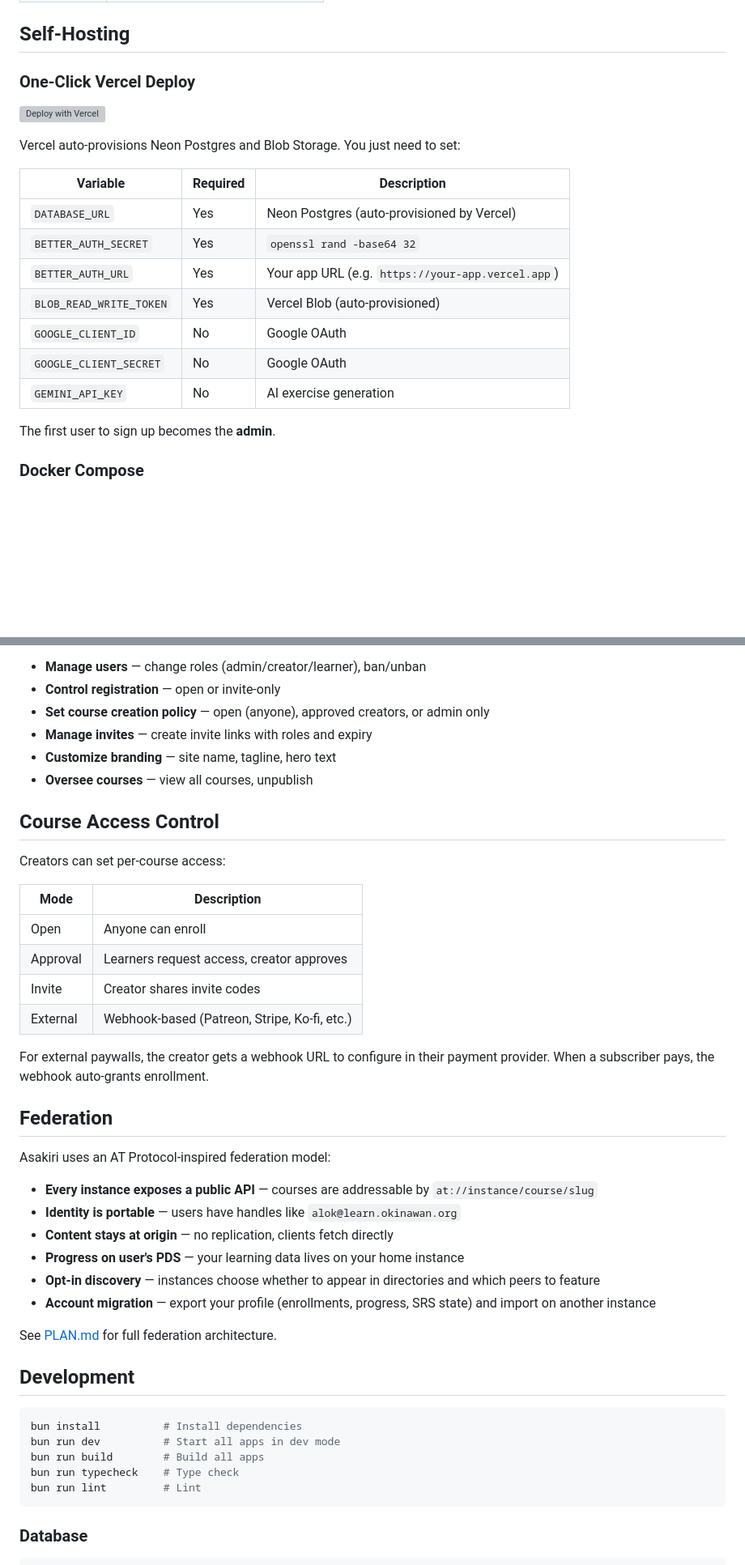
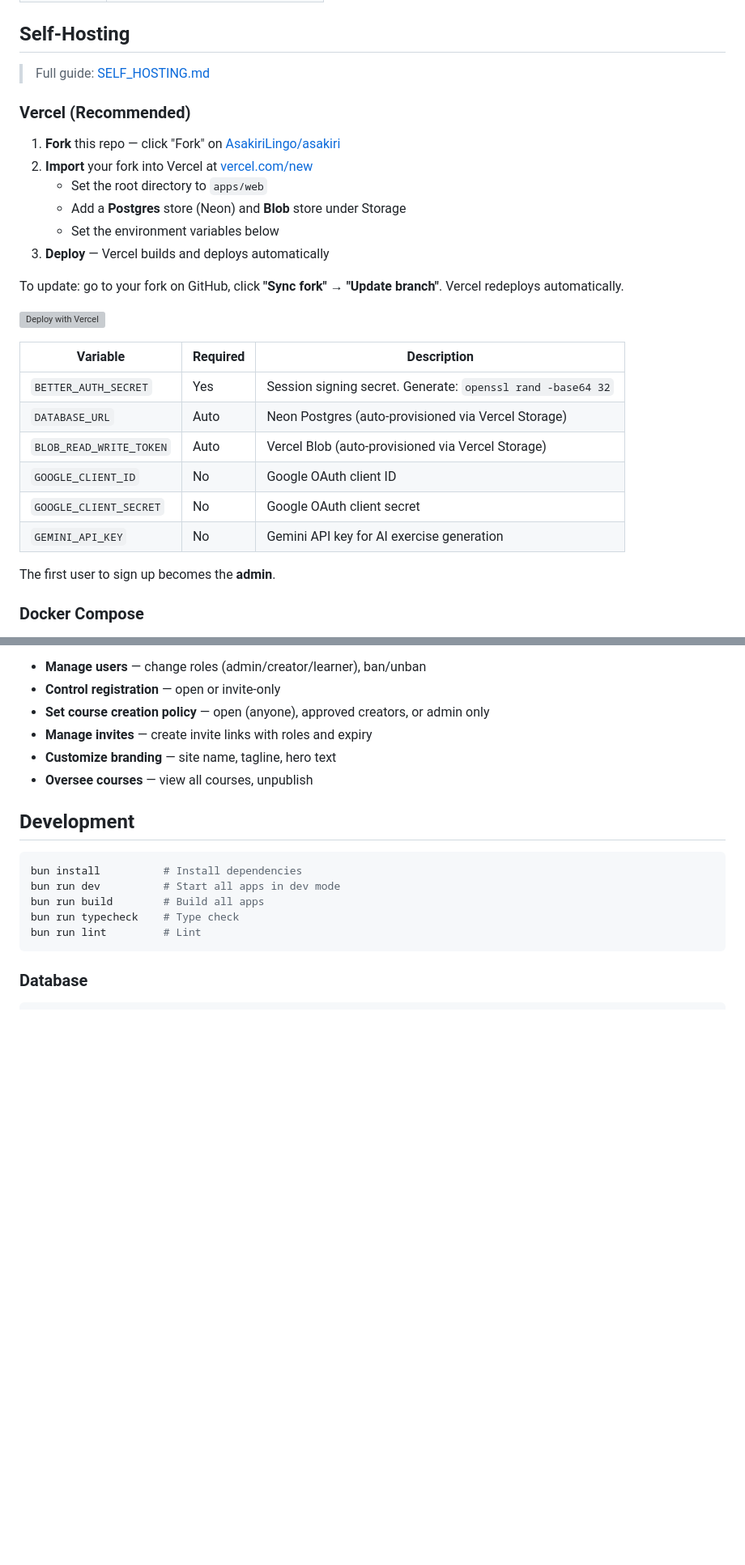
Before and after one commit to Biricato/asakiri-testing, a Markdown page: README.md, 2 parts joined by grey strips. Shown at 81% size. Rendered like a GitHub page; blank space fills up the shorter version; grey boxes are pictures that could not be loaded.

Commit message:
docs: README — add fork instructions, link SELF_HOSTING.md, remove unbuilt features

```diff
--- a/README.md
+++ b/README.md
@@ -25,21 +24,29 @@ Self-hosted language learning platform. Create interactive courses with lessons,
 
 ## Self-Hosting
 
-### One-Click Vercel Deploy
+> Full guide: [SELF_HOSTING.md](SELF_HOSTING.md)
+
+### Vercel (Recommended)
+
+1. **Fork** this repo — click "Fork" on [AsakiriLingo/asakiri](https://github.com/AsakiriLingo/asakiri)
+2. **Import** your fork into Vercel at [vercel.com/new](https://vercel.com/new)
+   - Set the root directory to `apps/web`
+   - Add a **Postgres** store (Neon) and **Blob** store under Storage
+   - Set the environment variables below
+3. **Deploy** — Vercel builds and deploys automatically
+
+To update: go to your fork on GitHub, click **"Sync fork"** → **"Update branch"**. Vercel redeploys automatically.
 
 [![Deploy with Vercel](https://vercel.com/button)](https://vercel.com/new/clone?repository-url=https%3A%2F%2Fgithub.com%2FAsakiriLingo%2Fasakiri&env=BETTER_AUTH_SECRET,BETTER_AUTH_URL&envDescription=Auth%20secret%20and%20app%20URL&stores=[{"type":"postgres"},{"type":"blob"}])
 
-Vercel auto-provisions Neon Postgres and Blob Storage. You just need to set:
-
 | Variable | Required | Description |
 |---|---|---|
-| `DATABASE_URL` | Yes | Neon Postgres (auto-provisioned by Vercel) |
-| `BETTER_AUTH_SECRET` | Yes | `openssl rand -base64 32` |
-| `BETTER_AUTH_URL` | Yes | Your app URL (e.g. `https://your-app.vercel.app`) |
-| `BLOB_READ_WRITE_TOKEN` | Yes | Vercel Blob (auto-provisioned) |
-| `GOOGLE_CLIENT_ID` | No | Google OAuth |
-| `GOOGLE_CLIENT_SECRET` | No | Google OAuth |
-| `GEMINI_API_KEY` | No | AI exercise generation |
+| `BETTER_AUTH_SECRET` | Yes | Session signing secret. Generate: `openssl rand -base64 32` |
+| `DATABASE_URL` | Auto | Neon Postgres (auto-provisioned via Vercel Storage) |
+| `BLOB_READ_WRITE_TOKEN` | Auto | Vercel Blob (auto-provisioned via Vercel Storage) |
+| `GOOGLE_CLIENT_ID` | No | Google OAuth client ID |
+| `GOOGLE_CLIENT_SECRET` | No | Google OAuth client secret |
+| `GEMINI_API_KEY` | No | Gemini API key for AI exercise generation |
 
 The first user to sign up becomes the **admin**.
 
@@ -115,31 +122,6 @@ The first user to sign up automatically becomes the admin. Admin can:
 - **Customize branding** — site name, tagline, hero text
 - **Oversee courses** — view all courses, unpublish
 
-## Course Access Control
-
-Creators can set per-course access:
-
-| Mode | Description |
-|---|---|
-| Open | Anyone can enroll |
-| Approval | Learners request access, creator approves |
-| Invite | Creator shares invite codes |
-| External | Webhook-based (Patreon, Stripe, Ko-fi, etc.) |
-
-For external paywalls, the creator gets a webhook URL to configure in their payment provider. When a subscriber pays, the webhook auto-grants enrollment.
-
-## Federation
-
-Asakiri uses an AT Protocol-inspired federation model:
-
-- **Every instance exposes a public API** — courses are addressable by `at://instance/course/slug`
-- **Identity is portable** — users have handles like `alok@learn.okinawan.org`
-- **Content stays at origin** — no replication, clients fetch directly
-- **Progress on user's PDS** — your learning data lives on your home instance
-- **Opt-in discovery** — instances choose whether to appear in directories and which peers to feature
-- **Account migration** — export your profile (enrollments, progress, SRS state) and import on another instance
-
-See [PLAN.md](PLAN.md) for full federation architecture.
 
 ## Development
 
```
Also changed, not shown: other parts of README.md (+0 -1 lines).
